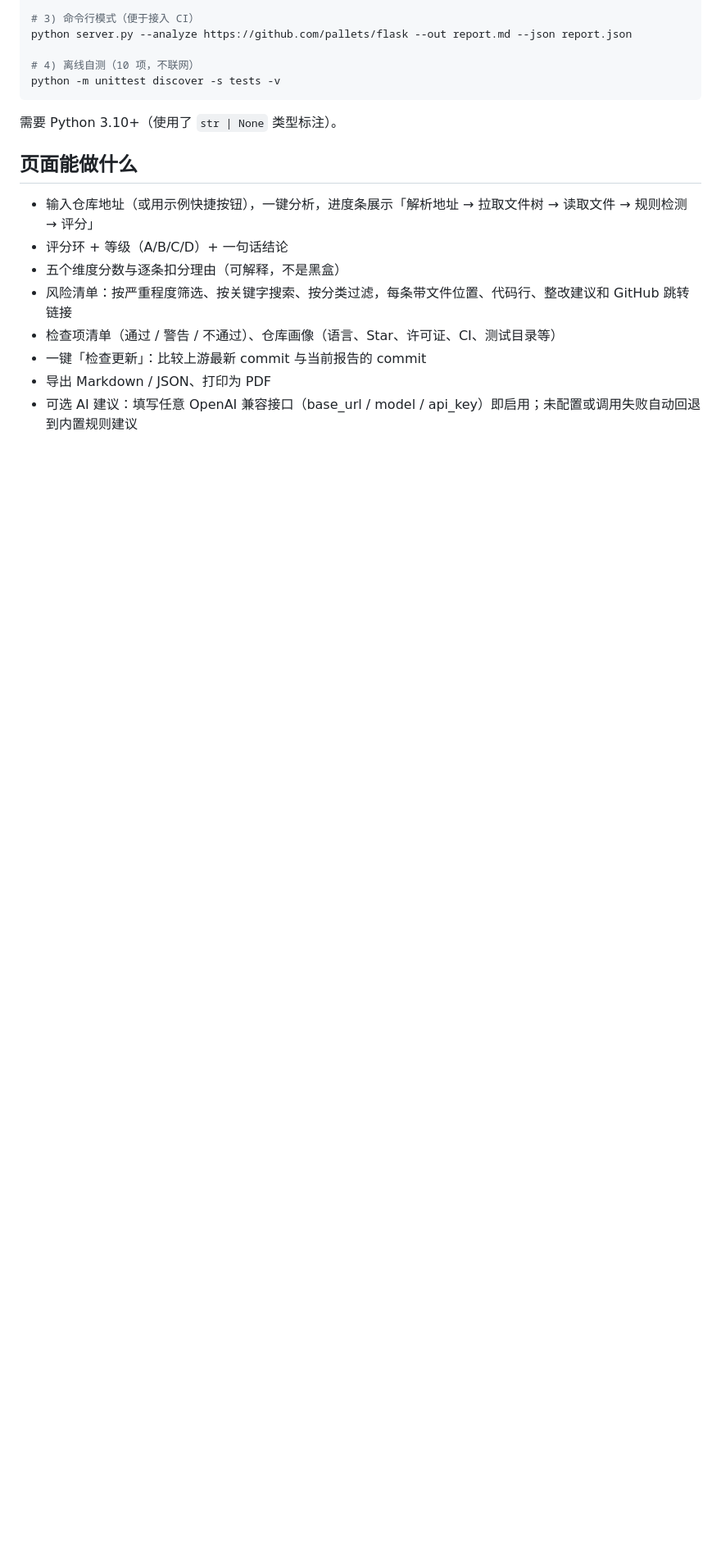
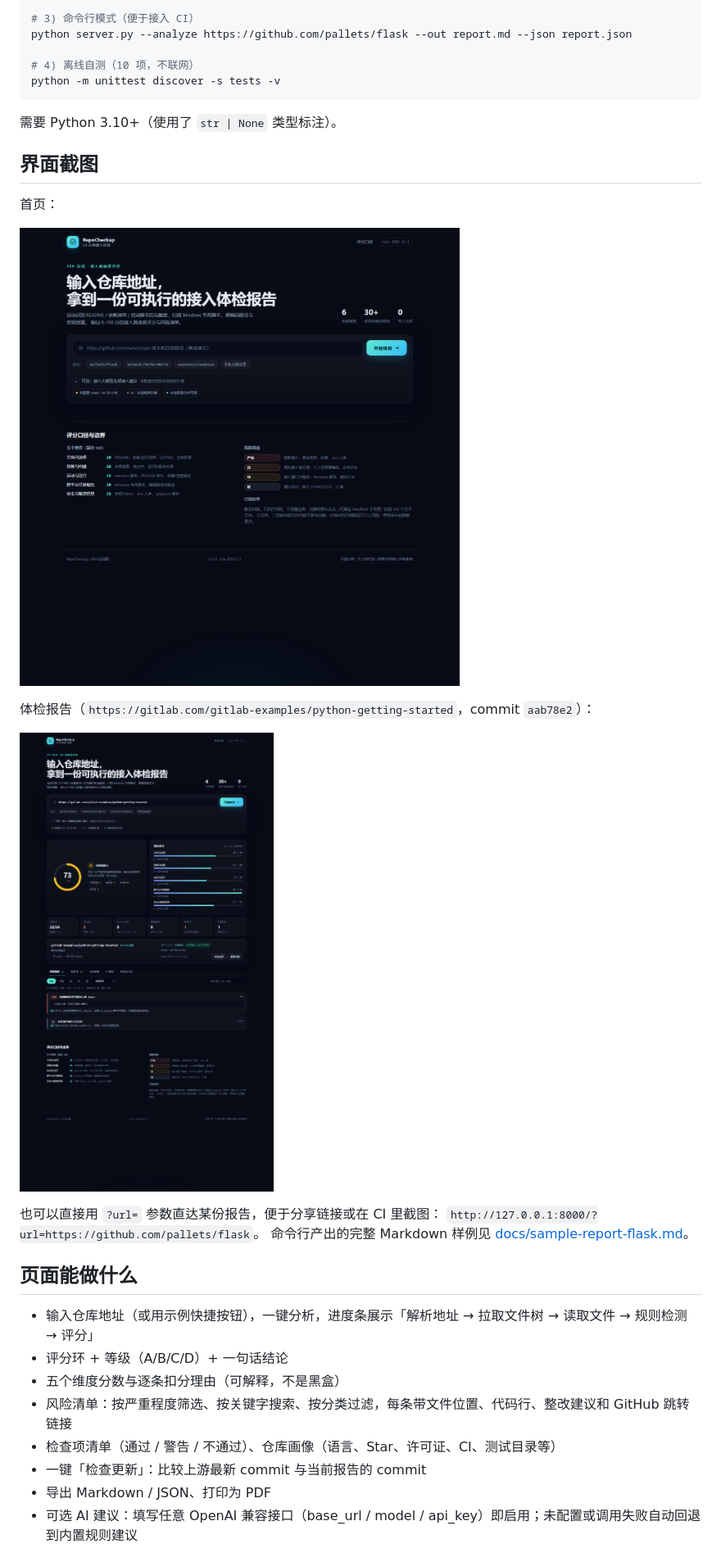
Before and after one commit to zhaoruyi-yee/zhaoruyi, a Markdown page: README.md, the part around the change. Shown at 82% size. Rendered like a GitHub page; pictures changed too: docs/screenshots/landing.png (added), docs/screenshots/report.png (added); blank space fills up the shorter version.

````diff
--- a/README.md
+++ b/README.md
@@ -30,6 +30,20 @@ python -m unittest discover -s tests -v
 ```
 
 需要 Python 3.10+（使用了 `str | None` 类型标注）。
+
+## 界面截图
+
+首页：
+
+![首页](docs/screenshots/landing.png)
+
+体检报告（`https://gitlab.com/gitlab-examples/python-getting-started`，commit `aab78e2`）：
+
+![体检报告](docs/screenshots/report.png)
+
+也可以直接用 `?url=` 参数直达某份报告，便于分享链接或在 CI 里截图：
+`http://127.0.0.1:8000/?url=https://github.com/pallets/flask`。
+命令行产出的完整 Markdown 样例见 [docs/sample-report-flask.md](docs/sample-report-flask.md)。
 
 ## 页面能做什么
 
````
Also changed, not shown: AI_USAGE.md (+29 -0 lines), docs/sample-report-flask.md (added, +75 -0 lines), 2 other files.
